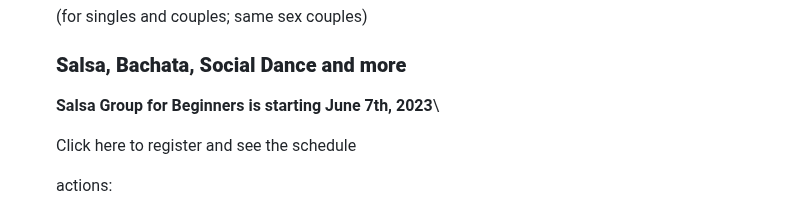
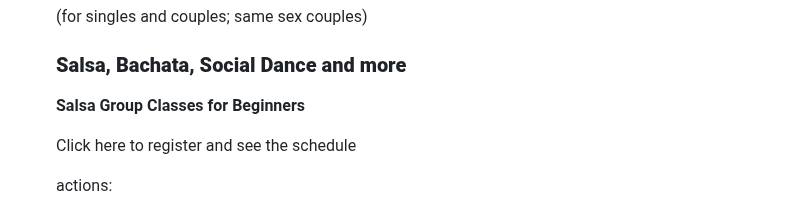
Before and after one commit to nmaksimova/square-panda-cb92c, a Markdown page: src/pages/index.md, the part around the change. Rendered like a GitHub page.

```diff
--- a/src/pages/index.md
+++ b/src/pages/index.md
@@ -68,7 +68,7 @@ sections:
 
 
 
-      **Salsa Group for Beginners is starting June 7th, 2023**\
+      **Salsa Group Classes for Beginners**
 
 
 
```
